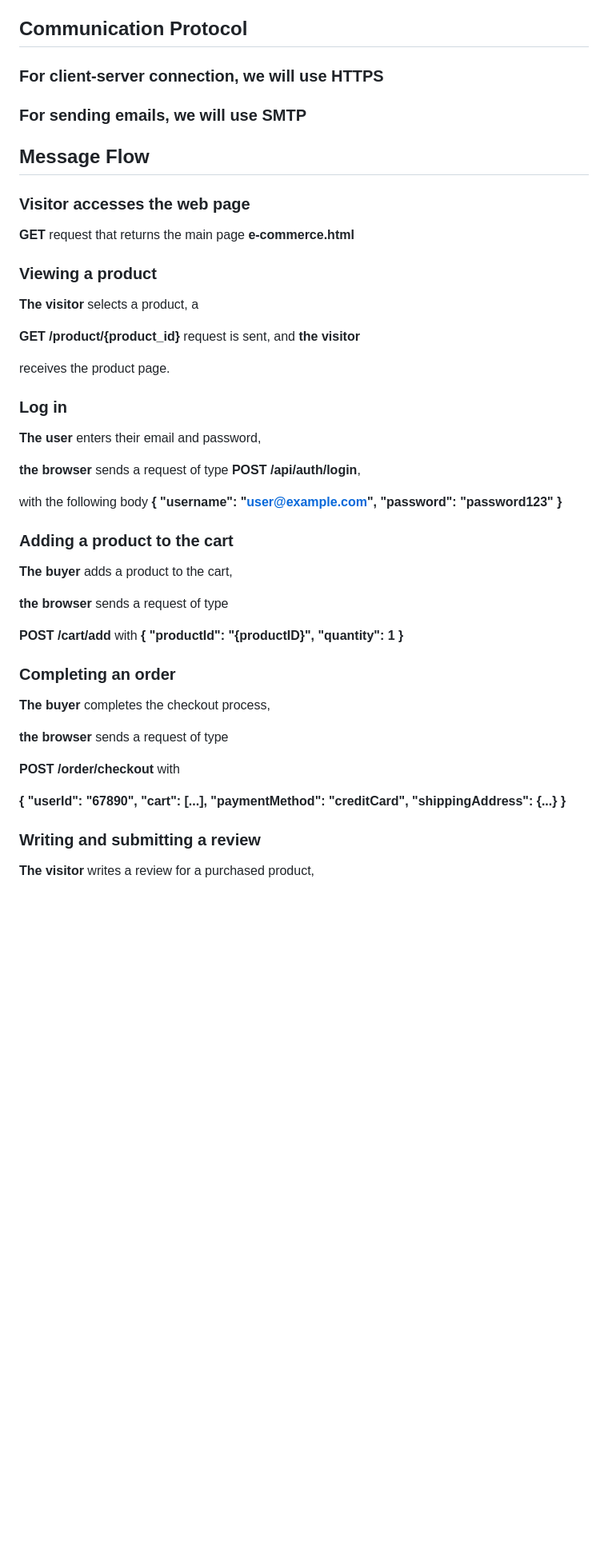
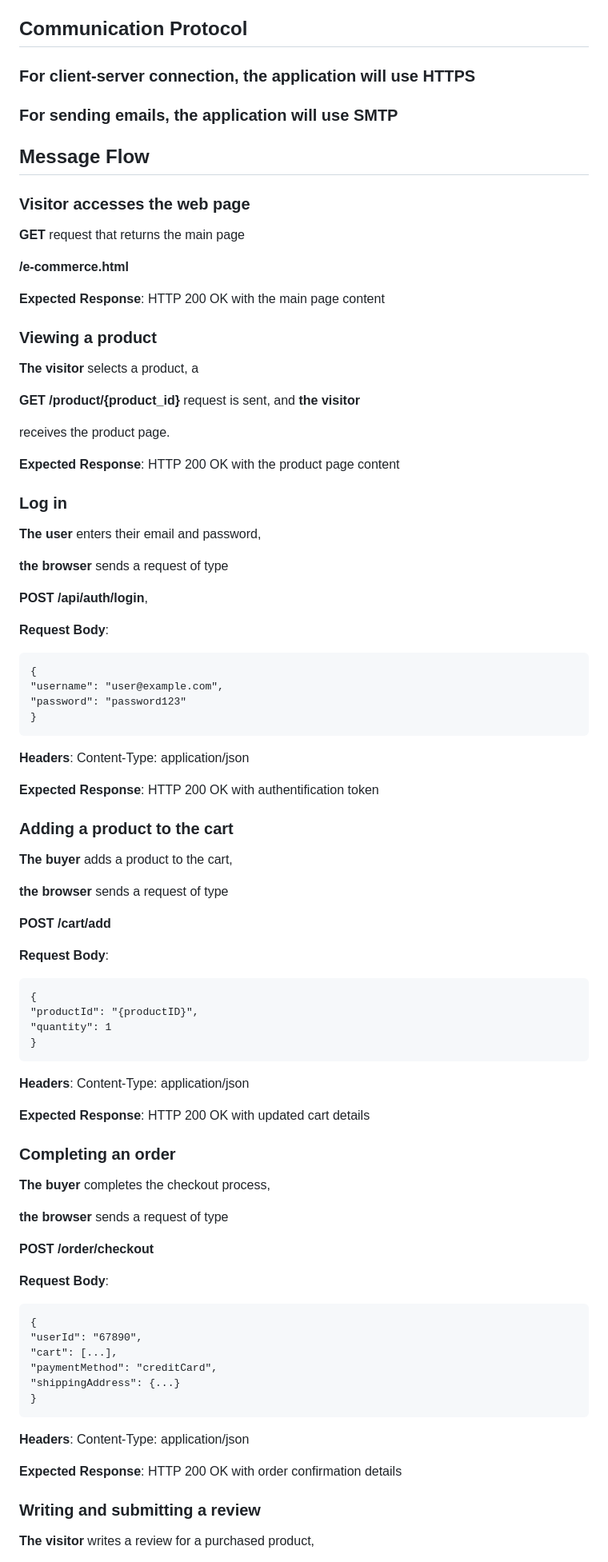
Before and after one commit to Osnaga-Robert/E-commerce_app, a Markdown page: Design_Document/README.md, the part around one of its changes. Shown at 80% size. Rendered like a GitHub page; blank space fills up the shorter version.

```diff
--- a/Design_Document/README.md
+++ b/Design_Document/README.md
@@ -309,15 +309,19 @@ by clicking the **decline** button.
 
 ## Communication Protocol
 
-### For client-server connection, we will use **HTTPS**
+### For client-server connection, the application will use **HTTPS**
 
-### For sending emails, we will use **SMTP**
+### For sending emails, the application will use **SMTP**
 
 ## Message Flow
 
 ### Visitor accesses the web page
 
-**GET** request that returns the main page **e-commerce.html**
+**GET** request that returns the main page
+
+**/e-commerce.html**
+
+**Expected Response**: HTTP 200 OK with the main page content
 
 ### Viewing a product
 
@@ -327,13 +331,26 @@ by clicking the **decline** button.
 
 receives the product page.
 
+**Expected Response**: HTTP 200 OK with the product page content
+
 ### Log in
 
 **The user** enters their email and password,
 
-**the browser** sends a request of type **POST /api/auth/login**,
+**the browser** sends a request of type
 
-with the following body **{ "username": "user@example.com", "password": "password123" }**
+**POST /api/auth/login**,
+
+**Request Body**:
+
+    {
+    "username": "user@example.com",
+    "password": "password123"
+    }
+
+**Headers**: Content-Type: application/json
+
+**Expected Response**: HTTP 200 OK with authentification token
 
 ### Adding a product to the cart
 
@@ -341,7 +358,18 @@ with the following body **{ "username": "user@example.com", "password": "passwor
 
 **the browser** sends a request of type
 
-**POST /cart/add** with **{ "productId": "{productID}", "quantity": 1 }**
+**POST /cart/add**
+
+**Request Body**:
+
+    {
+    "productId": "{productID}",
+    "quantity": 1
+    }
+
+**Headers**: Content-Type: application/json
+
+**Expected Response**: HTTP 200 OK with updated cart details
 
 ### Completing an order
 
@@ -349,9 +377,20 @@ with the following body **{ "username": "user@example.com", "password": "passwor
 
 **the browser** sends a request of type
 
-**POST /order/checkout** with
+**POST /order/checkout**
 
-**{ "userId": "67890", "cart": [...], "paymentMethod": "creditCard", "shippingAddress": {...} }**
+**Request Body**:
+
+    {
+    "userId": "67890",
+    "cart": [...],
+    "paymentMethod": "creditCard",
+    "shippingAddress": {...}
+    }
+
+**Headers**: Content-Type: application/json
+
+**Expected Response**: HTTP 200 OK with order confirmation details
 
 ### Writing and submitting a review
 
```
Also changed, not shown: other parts of Design_Document/README.md (+60 -13 lines).
